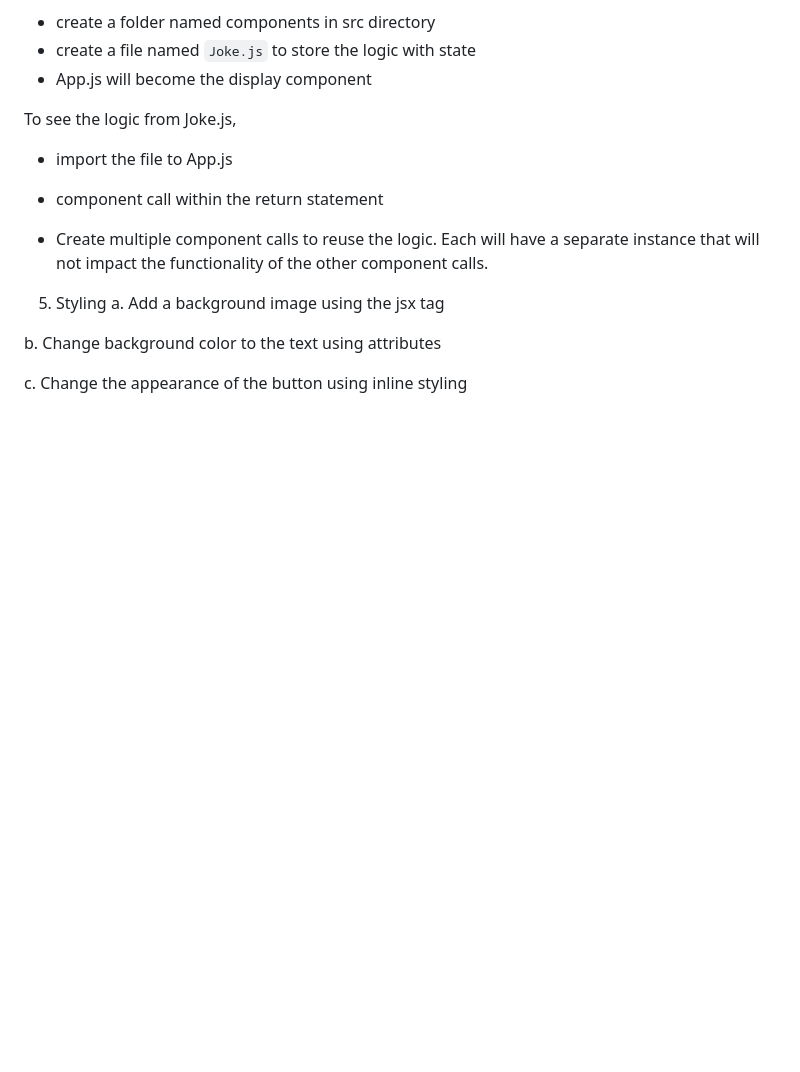
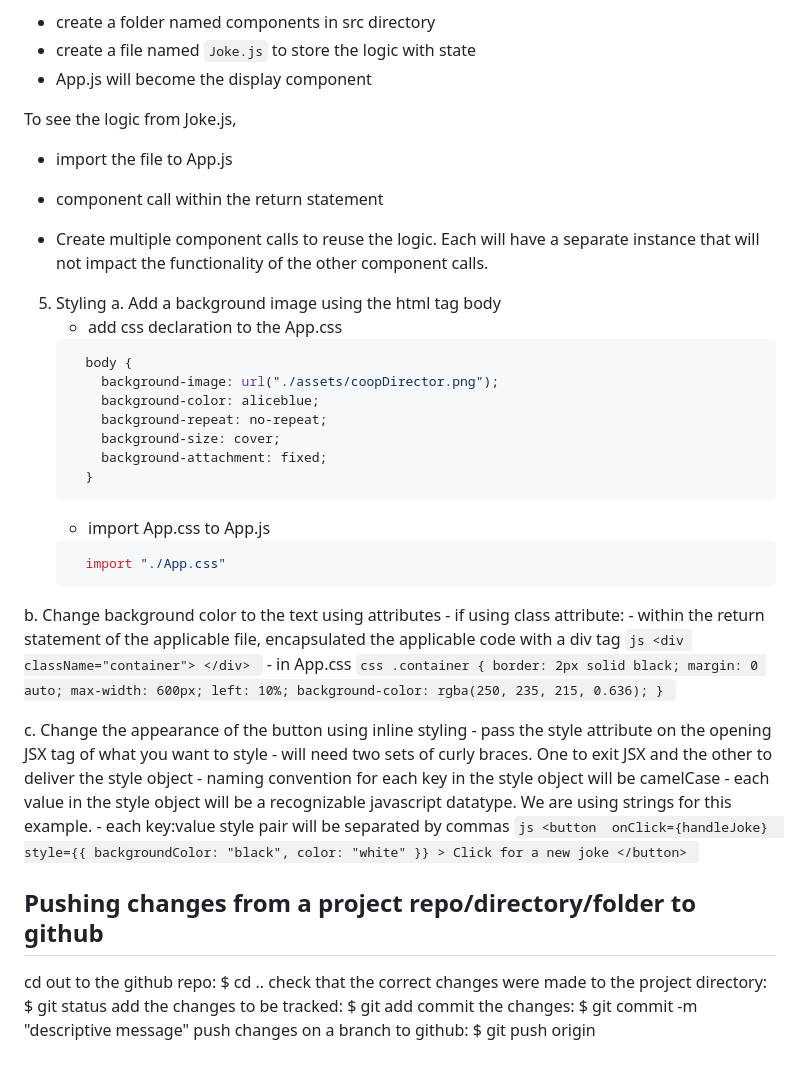
Before and after one commit to learn-academy-2023-bravo/bravo-lecture-examples, a Markdown page: react-state/README.md, the part around the change. Rendered like a GitHub page; blank space fills up the shorter version.

Commit message:
added explanations to README

````diff
--- a/react-state/README.md
+++ b/react-state/README.md
@@ -114,8 +114,60 @@ To see the logic from Joke.js,
 
 
 5. Styling
-  a. Add a background image using the jsx tag
+  a. Add a background image using the html tag body
+    - add css declaration to the App.css
+    ```css
+      body {
+        background-image: url("./assets/coopDirector.png");
+        background-color: aliceblue;
+        background-repeat: no-repeat;
+        background-size: cover;
+        background-attachment: fixed;
+      }
+    ```
+    - import App.css to App.js
+    ```js
+      import "./App.css"
+    ```
 
   b. Change background color to the text using attributes
+    - if using class attribute:
+      - within the return statement of the applicable file, encapsulated the applicable code with a div tag
+      ```js
+        <div className="container"> </div>
+      ```
+      - in App.css
+      ```css
+        .container {
+          border: 2px solid black;
+          margin: 0 auto;
+          max-width: 600px;
+          left: 10%;
+          background-color: rgba(250, 235, 215, 0.636);
+        }
+      ```
 
   c. Change the appearance of the button using inline styling
+    - pass the style attribute on the opening JSX tag of what you want to style
+    - will need two sets of curly braces. One to exit JSX and the other to deliver the style object
+    - naming convention for each key in the style object will be camelCase
+    - each value in the style object will be a recognizable javascript datatype. We are using strings for this example.
+    - each key:value style pair will be separated by commas
+    ```js
+      <button
+        onClick={handleJoke}
+        style={{
+          backgroundColor: "black",
+          color: "white"
+        }}
+      >
+        Click for a new joke
+      </button>
+    ```
+
+## Pushing changes from a project repo/directory/folder to github
+cd out to the github repo: $ cd ..
+check that the correct changes were made to the project directory: $ git status
+add the changes to be tracked: $ git add <file-or-folder-name>
+commit the changes: $ git commit -m "descriptive message"
+push changes on a branch to github: $ git push origin <branch-name>
````
